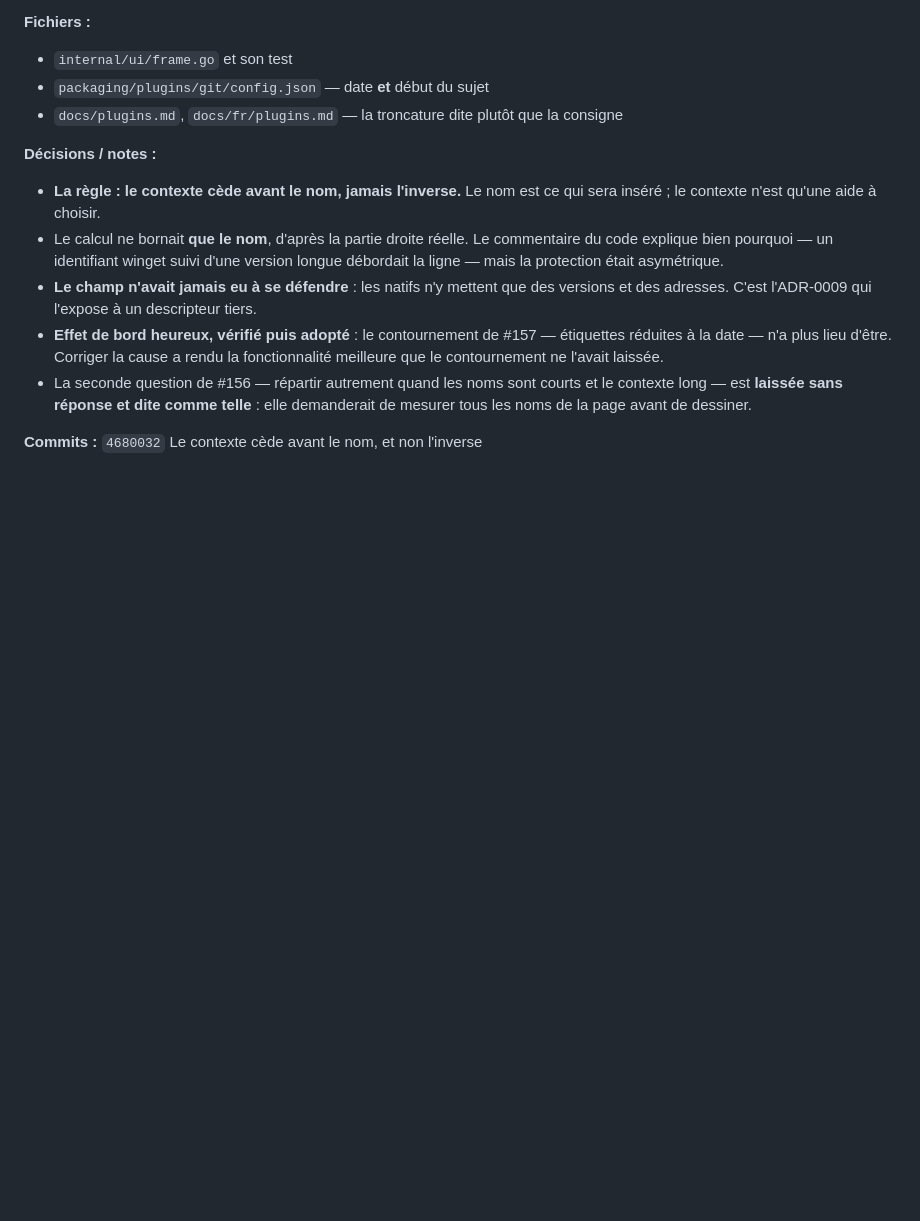
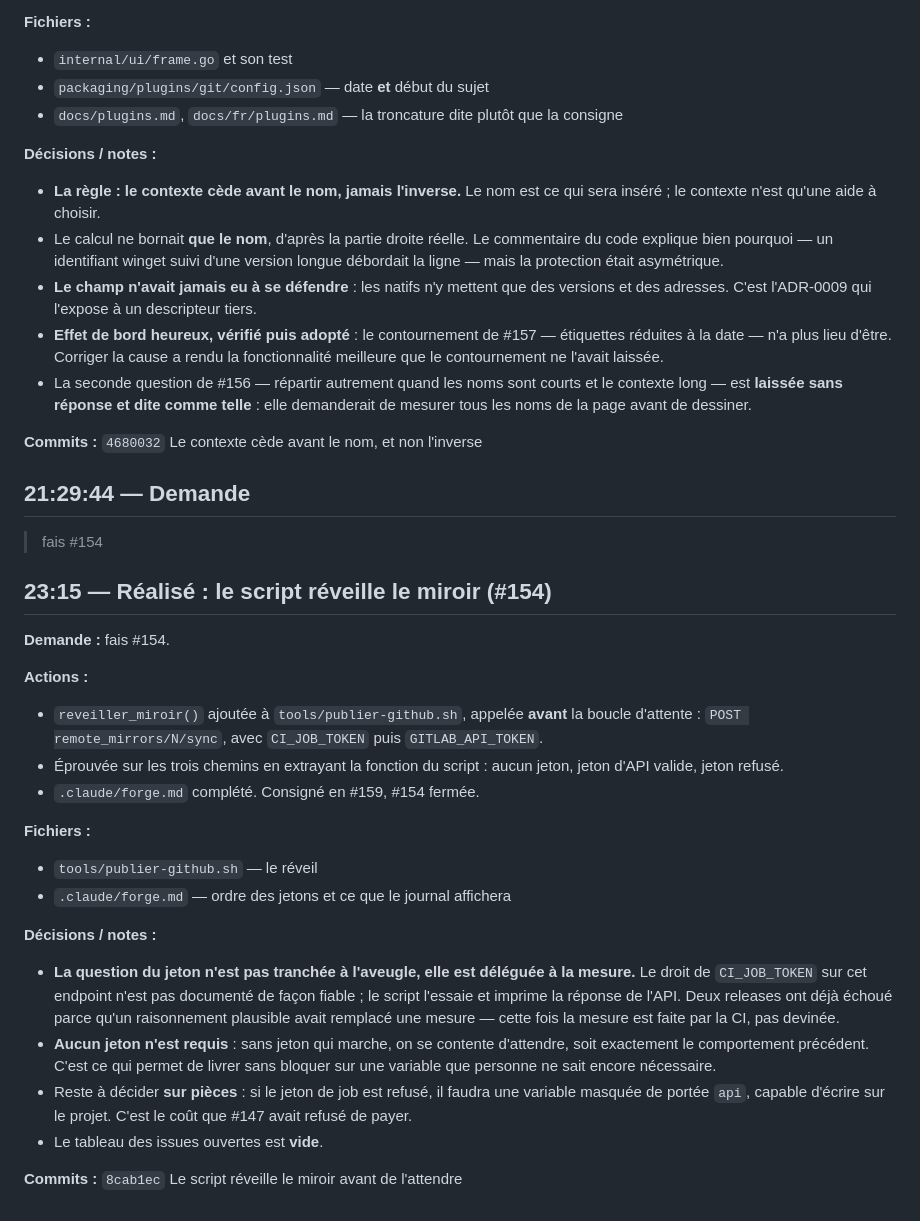
Before and after one commit to Yves848/jigger, a Markdown page: docs/historique/2026-09-05.md, the part around the change. Rendered like a GitHub page; blank space fills up the shorter version.

Commit message:
Journal du 5 septembre : le script réveille le miroir
Consigne la correction de #154 et le parti pris qui la caractérise : la question du jeton
n'est pas tranchée par un raisonnement mais déléguée à la CI, qui imprimera ce que l'API
répond. Deux releases ont déjà échoué parce qu'une supposition plausible avait remplacé une
mesure.

Retient aussi qu'aucun jeton n'est requis : sans jeton qui marche, le comportement reste
celui d'avant. C'est ce qui permet de livrer sans bloquer sur une décision de sécurité que
personne ne sait encore nécessaire.

Co-Authored-By: Claude Opus 5 (1M context) <noreply@anthropic.com>
Claude-Session: https://claude.ai/code/session_01JwGbc1VeSbRo8gMi4wqaSo

```diff
--- a/docs/historique/2026-09-05.md
+++ b/docs/historique/2026-09-05.md
@@ -575,3 +575,38 @@ pousse l'automatisation plus loin, soit on stoppe. »
   les noms de la page avant de dessiner.
 
 **Commits :** `4680032` Le contexte cède avant le nom, et non l'inverse
+
+## 21:29:44 — Demande
+
+> fais #154
+
+## 23:15 — Réalisé : le script réveille le miroir (#154)
+
+**Demande :** fais #154.
+
+**Actions :**
+- `reveiller_miroir()` ajoutée à `tools/publier-github.sh`, appelée **avant** la boucle
+  d'attente : `POST remote_mirrors/N/sync`, avec `CI_JOB_TOKEN` puis `GITLAB_API_TOKEN`.
+- Éprouvée sur les trois chemins en extrayant la fonction du script : aucun jeton, jeton
+  d'API valide, jeton refusé.
+- `.claude/forge.md` complété. Consigné en #159, #154 fermée.
+
+**Fichiers :**
+- `tools/publier-github.sh` — le réveil
+- `.claude/forge.md` — ordre des jetons et ce que le journal affichera
+
+**Décisions / notes :**
+- **La question du jeton n'est pas tranchée à l'aveugle, elle est déléguée à la mesure.** Le
+  droit de `CI_JOB_TOKEN` sur cet endpoint n'est pas documenté de façon fiable ; le script
+  l'essaie et imprime la réponse de l'API. Deux releases ont déjà échoué parce qu'un
+  raisonnement plausible avait remplacé une mesure — cette fois la mesure est faite par la
+  CI, pas devinée.
+- **Aucun jeton n'est requis** : sans jeton qui marche, on se contente d'attendre, soit
+  exactement le comportement précédent. C'est ce qui permet de livrer sans bloquer sur une
+  variable que personne ne sait encore nécessaire.
+- Reste à décider **sur pièces** : si le jeton de job est refusé, il faudra une variable
+  masquée de portée `api`, capable d'écrire sur le projet. C'est le coût que #147 avait
+  refusé de payer.
+- Le tableau des issues ouvertes est **vide**.
+
+**Commits :** `8cab1ec` Le script réveille le miroir avant de l'attendre
```
